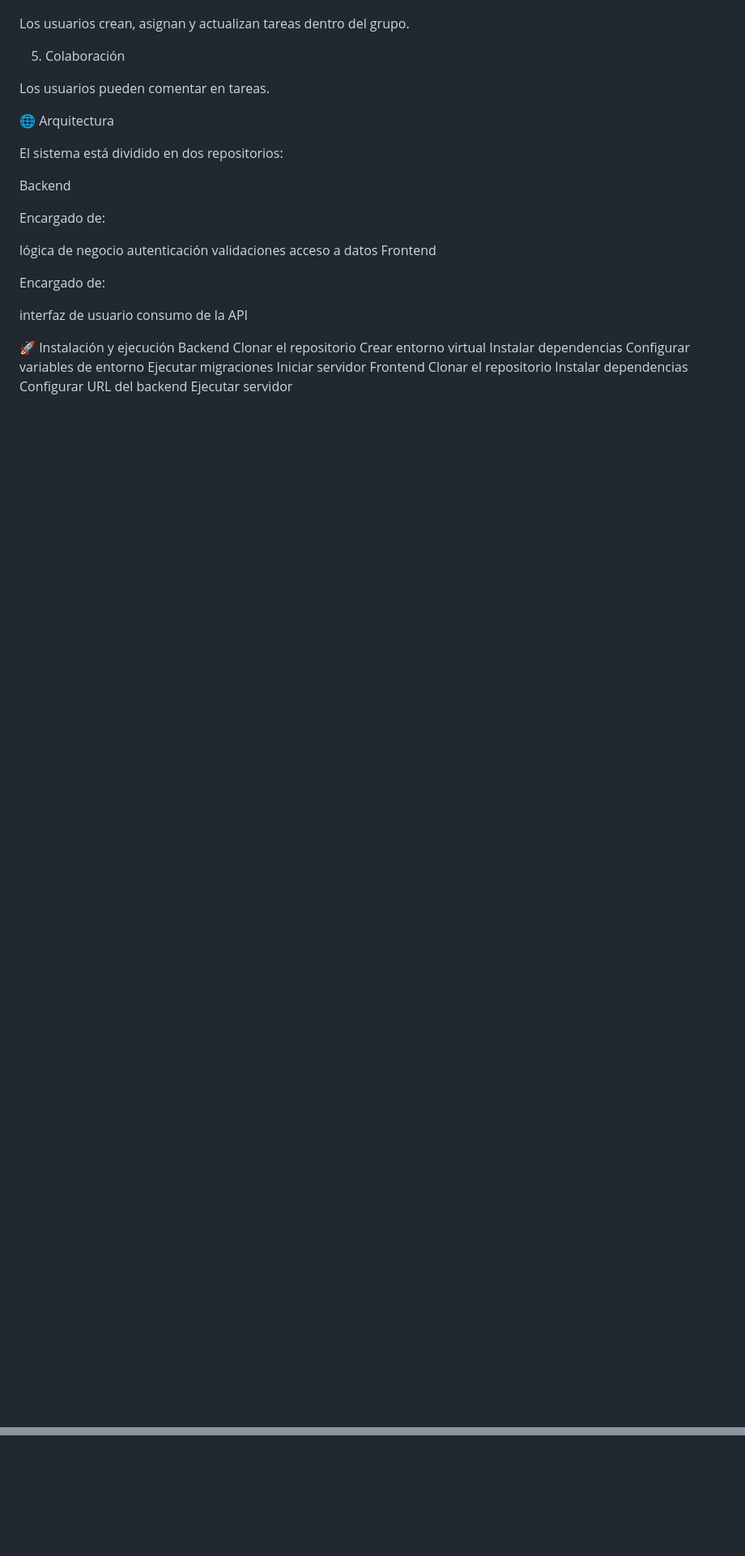
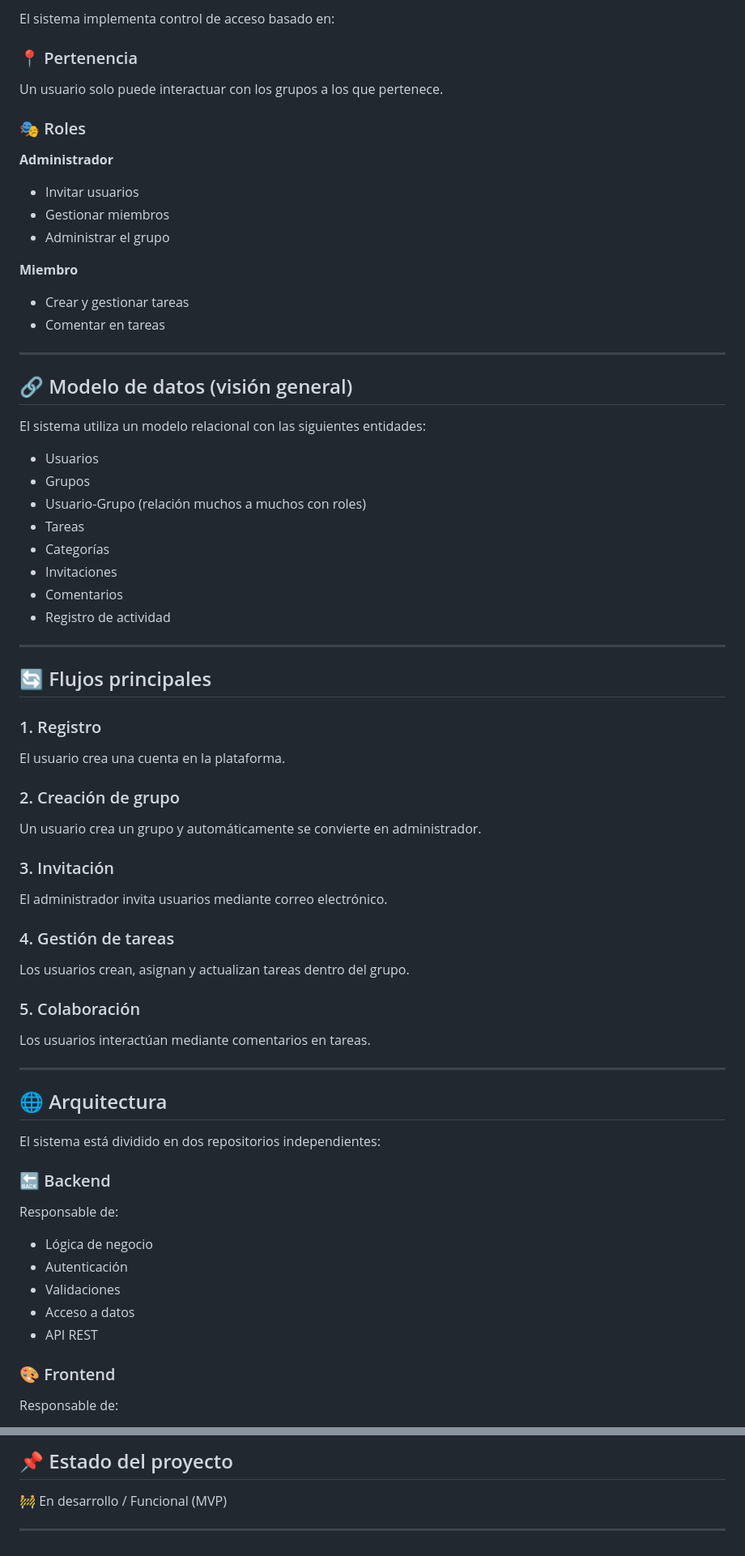
Before and after one commit to D13G0R/workcheck, a Markdown page: README.MD, 2 parts joined by grey strips. Shown at 81% size. GitHub-like rendering; blank space fills up the shorter version.

Commit message:
Creacion de Readme.md

```diff
--- a/README.MD
+++ b/README.MD
@@ -87,40 +78,78 @@ El administrador invita usuarios al grupo mediante correo.
+El sistema implementa control de acceso basado en:
+
+### 📍 Pertenencia
+
+Un usuario solo puede interactuar con los grupos a los que pertenece.
+
+### 🎭 Roles
+
+**Administrador**
+
+* Invitar usuarios
+* Gestionar miembros
+* Administrar el grupo
+
+**Miembro**
+
+* Crear y gestionar tareas
+* Comentar en tareas
+
+---
+
+## 🔗 Modelo de datos (visión general)
+
+El sistema utiliza un modelo relacional con las siguientes entidades:
+
+* Usuarios
+* Grupos
+* Usuario-Grupo (relación muchos a muchos con roles)
+* Tareas
+* Categorías
+* Invitaciones
+* Comentarios
+* Registro de actividad
+
+---
+
+## 🔄 Flujos principales
+
+### 1. Registro
+
+El usuario crea una cuenta en la plataforma.
+
+### 2. Creación de grupo
+
+Un usuario crea un grupo y automáticamente se convierte en administrador.
+
+### 3. Invitación
+
+El administrador invita usuarios mediante correo electrónico.
+
+### 4. Gestión de tareas
 
 Los usuarios crean, asignan y actualizan tareas dentro del grupo.
 
-5. Colaboración
+### 5. Colaboración
 
-Los usuarios pueden comentar en tareas.
+Los usuarios interactúan mediante comentarios en tareas.
 
-🌐 Arquitectura
+---
 
-El sistema está dividido en dos repositorios:
+## 🌐 Arquitectura
 
-Backend
+El sistema está dividido en dos repositorios independientes:
 
-Encargado de:
+### 🔙 Backend
 
-lógica de negocio
-autenticación
-validaciones
-acceso a datos
-Frontend
+Responsable de:
 
-Encargado de:
+* Lógica de negocio
+* Autenticación
+* Validaciones
+* Acceso a datos
+* API REST
 
-interfaz de usuario
-consumo de la API
+### 🎨 Frontend
 
-🚀 Instalación y ejecución
-Backend
-Clonar el repositorio
-Crear entorno virtual
-Instalar dependencias
-Configurar variables de entorno
-Ejecutar migraciones
-Iniciar servidor
-Frontend
-Clonar el repositorio
-Instalar dependencias
-Configurar URL del backend
-Ejecutar servidor
+Responsable de:
 
@@ -151,0 +245,5 @@ En desarrollo / funcional (ajusta esto según tu avance)
+## 📌 Estado del proyecto
+
+🚧 En desarrollo / Funcional (MVP)
+
+---
```
Also changed, not shown: other parts of README.MD (+138 -83 lines).
